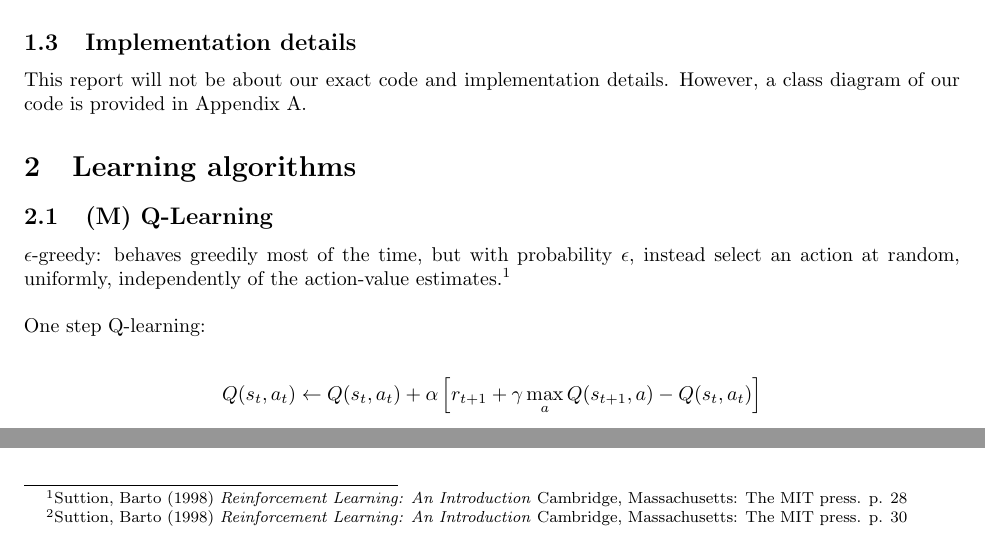
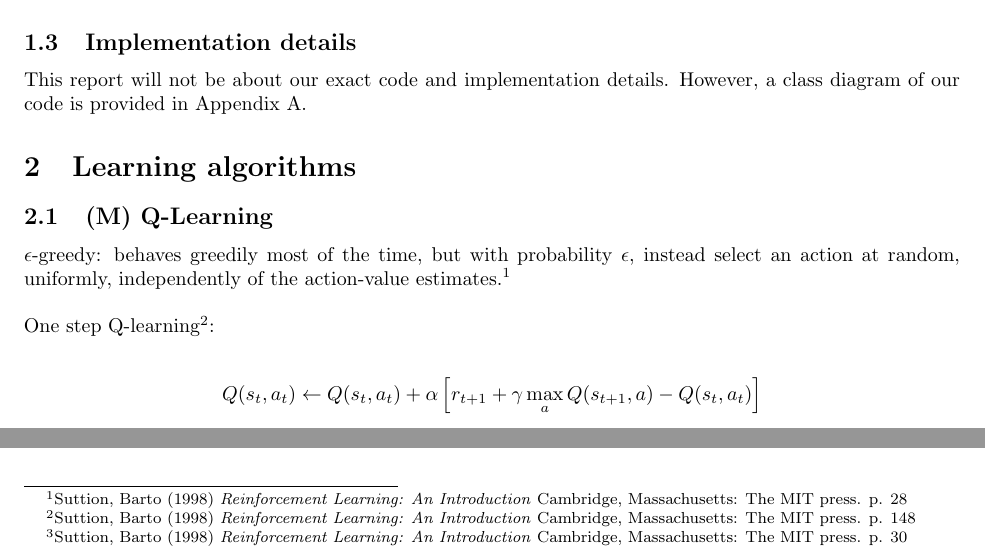
Before and after one commit to autonomousagents/Assignment2, a LaTeX document (report/AAReport_ass2.tex): two parts of page 2 of 5, joined at a grey line, cut so that both start at the same text. Compiled offline with pdfLaTeX.

Commit message:
kleine aanpassing tov vorige keer

```diff
--- a/report/AAReport_ass2.tex
+++ b/report/AAReport_ass2.tex
@@ -59,7 +59,7 @@ This report will not be about our exact code and implementation details. However
 \section{Learning algorithms}
 \subsection{(M) Q-Learning}
 $\epsilon$-greedy: behaves greedily most of the time, but with probability $\epsilon$, instead select an action at random, uniformly, independently of the action-value estimates.\footnote{Suttion, Barto (1998) \textit{Reinforcement Learning: An Introduction} Cambridge, Massachusetts: The MIT press. p. 28}\\ \\
-One step Q-learning:
+One step Q-learning\footnote{Suttion, Barto (1998) \textit{Reinforcement Learning: An Introduction} Cambridge, Massachusetts: The MIT press. p. 148}:
 \\
 \begin{align*}
 Q(s_t,a_t) & \leftarrow Q(s_t,a_t) + \alpha \left[ r_{t+1} + \gamma \displaystyle\max_a Q(s_{t+1},a) - Q(s_t,a_t) \right]
```
Also changed, not shown: report/TSWLatexianTemp_000532.tex (renamed from report/TSWLatexianTemp_000528.tex, +1 -1 lines), report/TSWLatexianTemp_000528.pdf (deleted), report/TSWLatexianTemp_000532.pdf (added), 6 other files.
